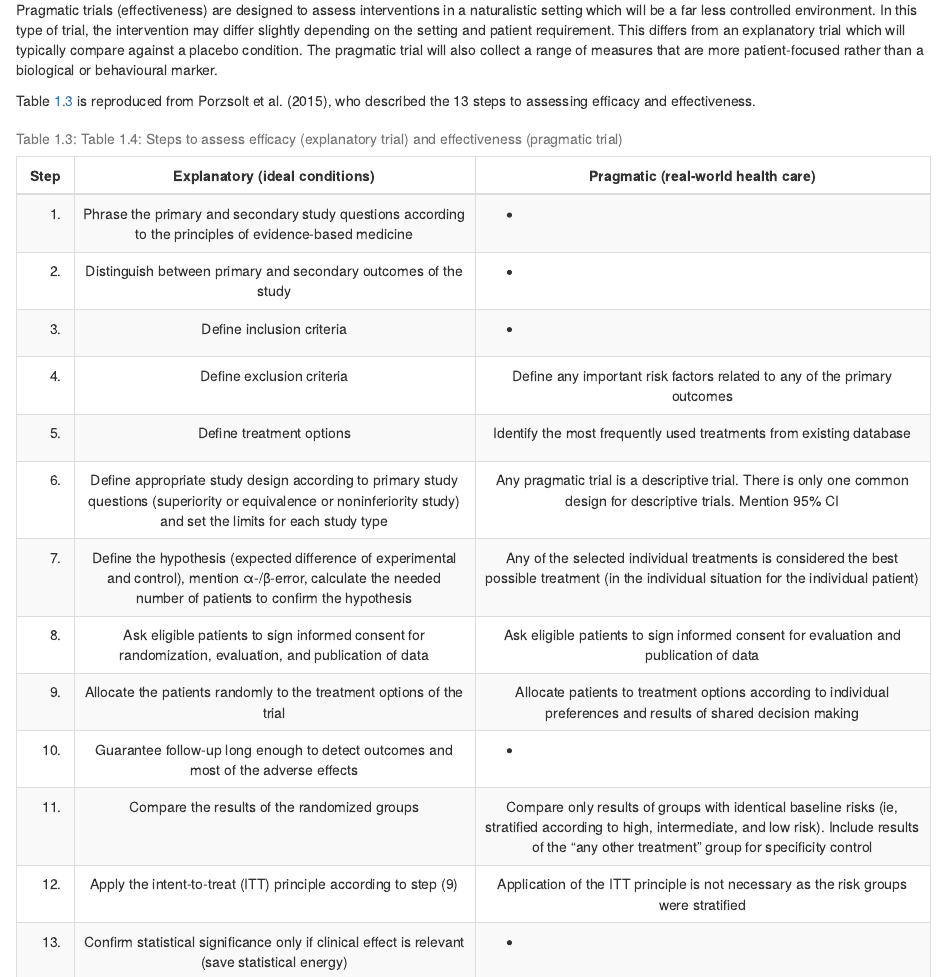
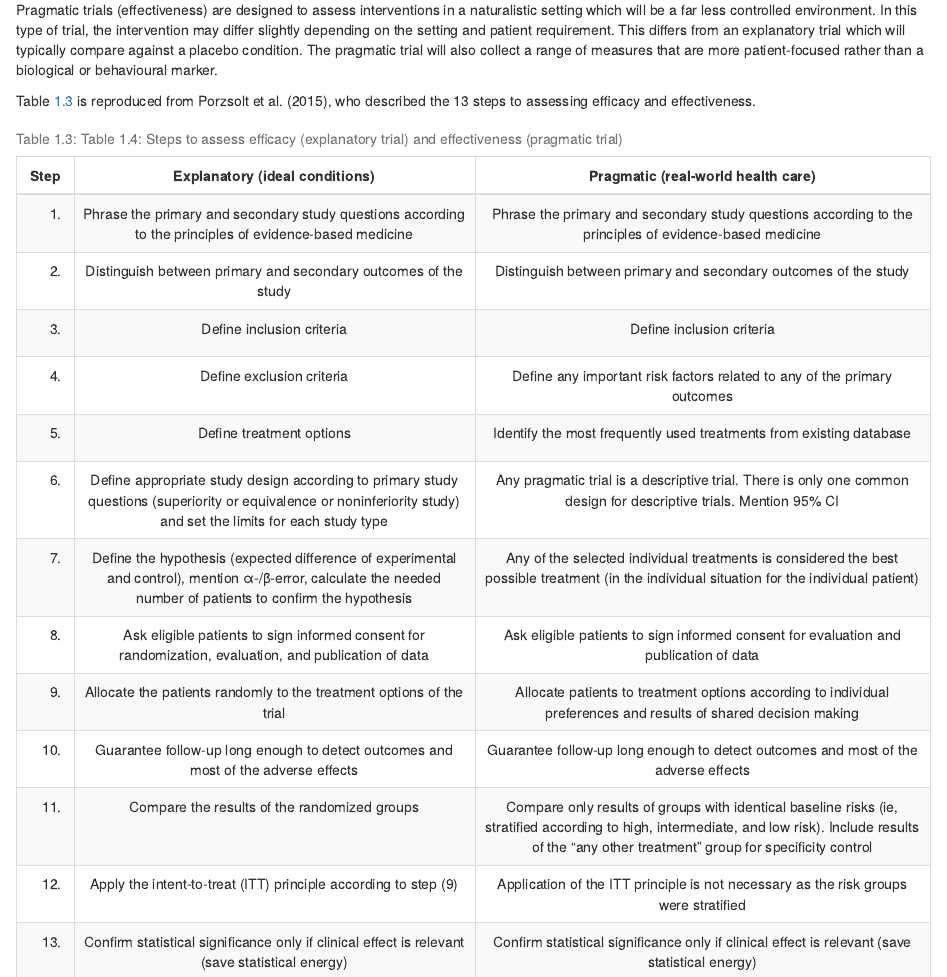
Before and after one commit to oscci/EvaluatingWhatWorks2023, an R Markdown document (13-Drawbacks.Rmd): the page in a window 1100 px wide, from 1700 px down, and a second part further down, joined at a grey line. Rendered offline with R 4.5, knitr and Pandoc, with nearby package versions; drawn as R Markdown's standard HTML page in place of the format the file asks for.

Commit message:
Minor updates

````diff
--- a/13-Drawbacks.Rmd
+++ b/13-Drawbacks.Rmd
@@ -64,19 +64,19 @@ Table \@ref(tab:steps-porz) is reproduced from @porzsolt2015, who described the
 ```{r steps-porz,echo=FALSE,message=FALSE,warning=FALSE,out.width="75%"}
 options(kableExtra.html.bsTable = T)
 dt13 <- matrix(c(
-'(1)',	'Phrase the primary and secondary study questions according to the principles of evidence-based medicine','-',
-'(2)',	'Distinguish between primary and secondary outcomes of the study','-',
-'(3)',	'Define inclusion criteria','-',
+'(1)',	'Phrase the primary and secondary study questions according to the principles of evidence-based medicine','Phrase the primary and secondary study questions according to the principles of evidence-based medicine',
+'(2)',	'Distinguish between primary and secondary outcomes of the study','Distinguish between primary and secondary outcomes of the study',
+'(3)',	'Define inclusion criteria','Define inclusion criteria',
 '(4)',	'Define exclusion criteria', 'Define any important risk factors related to any of the primary outcomes',
 '(5)',	'Define treatment options',	'Identify the most frequently used treatments from existing database',
 '(6)',	'Define appropriate study design according to primary study questions (superiority or equivalence or noninferiority study) and set the limits for each study type',	'Any pragmatic trial is a descriptive trial. There is only one common design for descriptive trials. Mention 95% CI',
 '(7)',	'Define the hypothesis (expected difference of experimental and control), mention α-/β-error, calculate the needed number of patients to confirm the hypothesis', 'Any of the selected individual treatments is considered the best possible treatment (in the individual situation for the individual patient)',
 '(8)',	'Ask eligible patients to sign informed consent for randomization, evaluation, and publication of data', 'Ask eligible patients to sign informed consent for evaluation and publication of data',
 '(9)',	'Allocate the patients randomly to the treatment options of the trial',	'Allocate patients to treatment options according to individual preferences and results of shared decision making',
-'(10)', 'Guarantee follow-up long enough to detect outcomes and most of the adverse effects','-',
+'(10)', 'Guarantee follow-up long enough to detect outcomes and most of the adverse effects','Guarantee follow-up long enough to detect outcomes and most of the adverse effects',
 '(11)', 'Compare the results of the randomized groups',	'Compare only results of groups with identical baseline risks (ie, stratified according to high, intermediate, and low risk). Include results of the “any other treatment” group for specificity control',
 '(12)', 'Apply the intent-to-treat (ITT) principle according to step (9)', 'Application of the ITT principle is not necessary as the risk groups were stratified',
-'(13)', 'Confirm statistical significance only if clinical effect is relevant (save statistical energy)','-'),ncol=3,byrow=TRUE)
+'(13)', 'Confirm statistical significance only if clinical effect is relevant (save statistical energy)','Confirm statistical significance only if clinical effect is relevant (save statistical energy)'),ncol=3,byrow=TRUE)
 
 dt13 <- as.data.frame(dt13)
 colnames(dt13) <- c('Step',	'Explanatory (ideal conditions)',	'Pragmatic (real-world health care)')
--- a/_bookdown.yml
+++ b/_bookdown.yml
@@ -1,7 +1,61 @@
 book_filename: "Evaluating What Works"
-delete_merged_file: false
+delete_merged_file: true
 new_session: yes
-rmd_files: ["index.Rmd", "01-intro.rmd", "02-ClinicalObs.Rmd","03-reliability.Rmd", "04-nonspecific.rmd", "05-prepost.Rmd","06-controls.rmd", "07-randomise.Rmd","08-Experimenter.Rmd", "09-Dropouts.rmd", "10-Power.Rmd","11-phacking.Rmd", "12-RCT.rmd", "13-Drawbacks.Rmd","14-Mediators.Rmd","15-Adaptive.Rmd", "16-Cluster.rmd", "17-Crossover.Rmd", "18-Single.Rmd", "19-Pubbias.rmd", "20-Prereg.Rmd", "21-Litrev.Rmd", "22-Protocol.rmd","23-endmatter.rmd"]
+# To build only specific chapters of the book, comment out the .Rmd files you
+# want to omit with hashtags. Note: index.Rmd must not be commented out.
+rmd_files:
+    html: [
+      "index.Rmd",
+      "01-intro.rmd",
+      "02-ClinicalObs.Rmd",
+      "03-reliability.Rmd",
+      "04-nonspecific.rmd",
+      "05-prepost.Rmd",
+      "06-controls.rmd",
+      "07-randomise.Rmd",
+      "08-Experimenter.Rmd",
+      "09-Dropouts.rmd",
+      "10-Power.Rmd",
+      "11-phacking.Rmd",
+      "12-RCT.rmd",
+      "13-Drawbacks.Rmd",
+      "14-Mediators.Rmd",
+      "15-Adaptive.Rmd",
+      "16-Cluster.rmd",
+      "17-Crossover.Rmd",
+      "18-Single.Rmd",
+      "19-Pubbias.rmd",
+      "20-Prereg.Rmd",
+      "21-Litrev.Rmd",
+      "22-Protocol.rmd",
+      "23-endmatter.rmd"
+      ]
+    latex: [
+      "index.Rmd",
+      "01-intro.rmd",
+      "02-ClinicalObs.Rmd",
+      "03-reliability.Rmd",
+      "04-nonspecific.rmd",
+      "05-prepost.Rmd",
+      "06-controls.rmd",
+      "07-randomise.Rmd",
+      "08-Experimenter.Rmd",
+      "09-Dropouts.rmd",
+      "10-Power.Rmd",
+      "11-phacking.Rmd",
+      "12-RCT.rmd",
+      "13-Drawbacks.Rmd",
+      "14-Mediators.Rmd",
+      "15-Adaptive.Rmd",
+      "16-Cluster.rmd",
+      "17-Crossover.Rmd",
+      "18-Single.Rmd",
+      "19-Pubbias.rmd",
+      "20-Prereg.Rmd",
+      "21-Litrev.Rmd",
+      "22-Protocol.rmd",
+      "23-endmatter.rmd"
+      ]
 language:
   ui:
     chapter_name: "Chapter "
--- a/_output.yml
+++ b/_output.yml
@@ -6,7 +6,11 @@ bookdown::gitbook:
         <li><a href="./">Evaluating What Works</a></li>
       after: |
         <li><a href="https://github.com/rstudio/bookdown" target="blank">Published with bookdown</a></li>
-    download: ["pdf", "epub"]
-bookdown::pdf_book: default
+    download: ["epub"]
 bookdown::epub_book: default
 bookdown::html_book: default
+bookdown::html_document2: default
+bookdown::pdf_document2:
+keep_tex: true
+bookdown::word_document2:
+toc: true
--- a/index.Rmd
+++ b/index.Rmd
@@ -2,7 +2,6 @@
 title: "Evaluating What Works"
 author: "Dorothy V M Bishop and Paul A Thompson"
 date: "`r format(Sys.time(), '%B %d, %Y')`"
-output: pdf_document
 documentclass: book
 bibliography:
 - book.bib
@@ -12,6 +11,11 @@ link-citations: yes
 description: Introduction to methods for evaluating effectiveness of non-medical interventions
 site: bookdown::bookdown_site
 ---
+<center>
+`r knitr::include_graphics("images/logo_alone_new.png")`
+</center>
+
+# Preface {-}
 
 ```{r echo=F,include=F}
 require(bookdown)
@@ -19,16 +23,6 @@ require(bookdownplus)
 library(kableExtra)
 library(knitr)
 ```
-
-# Preface {-}
-<!---- for include_image you need bookdownplus package. This was problematic so I now have the include_graphics version-->
-
-
-<!---- Useful information on bibtext formatting from Zotero is here: https://retorque.re/zotero-better-bibtex/citing/ -->
-<center>
-`r knitr::include_graphics("images/logo_alone_new.png")`
-</center>
-
 
 
 
@@ -58,6 +52,9 @@ Intervention research is a branch of science, and you can't do good science with
 We owe a huge debt of gratitude to Yihue Xie, whose work developing the [_bookdown_ package](https://bookdown.org/) made this book possible. It is no exaggeration to say that we would not have attempted to write a book on this topic if we hadn't had _bookdown_ to make it easy. The book [ModernDive: Statistical Inference via Data Science](https://moderndive.com/) by Chester Ismay and Albert Y. Kim was also highly influential in demonstrating what could be done with _bookdown_, and we frequently visited their code to check out ideas for formatting and packaging information.
 Our thanks also to James Pustejovsky whose recommendations were helpful in relation to single case designs.
 
+## Alternative formats {-}
+We hope in future to have options for alternative formats of this book, but to date have not been able to create these. You can, however, make a portable copy of a chapter by typing CTRL+P and selecting either pdf for the output format, or sending the output to a printer.
+
 ## Feedback and contributions {-}
 One of the good things about an online open source book is that it can remain a work in progress for some time, giving readers the opportunity to provide suggestions and corrections. We can't guarantee to respond promptly (DB is retired and PT has a demanding job!), but we would be extremely grateful to anyone who lets us know of any errors in the book, and we welcome suggestions for additional or alternative content. Our code is available [here](https://github.com/oscci/bookdown_2023) and we encourage readers familiar with Github to send pull requests with suggestions for changes; otherwise please contact us via bishopdeevy@gmail.com.
 
````
Also changed, not shown: 03-reliability.Rmd (+0 -1 lines), 08-Experimenter.Rmd (+3 -5 lines), 19-Pubbias.Rmd (+6 -1 lines), preamble.tex, 54 other files.
